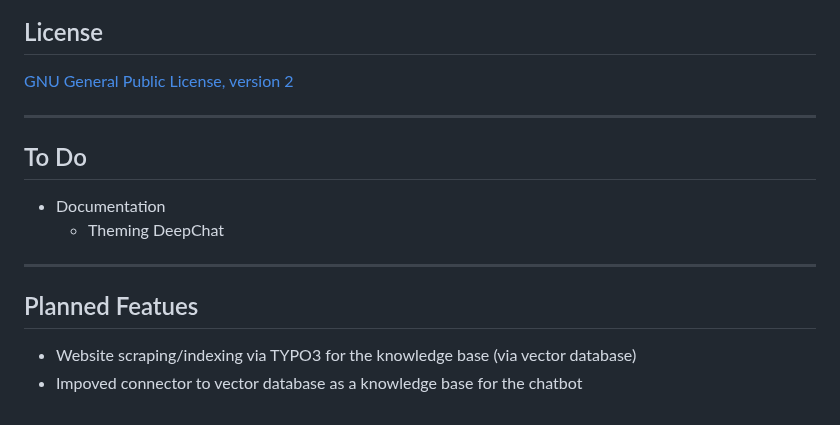
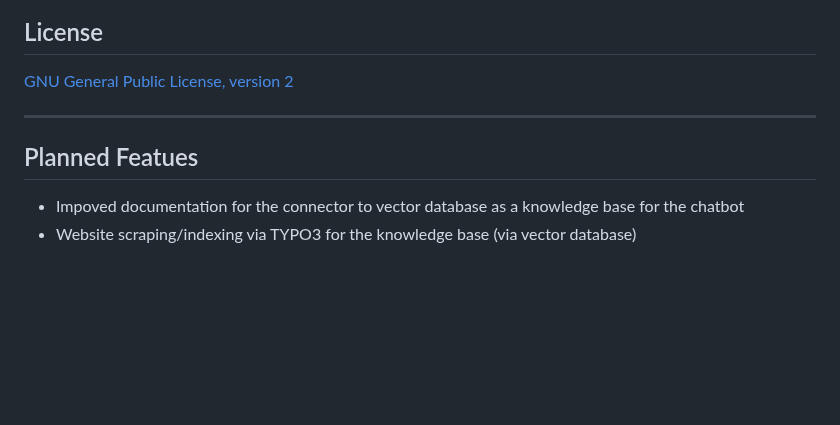
Before and after one commit to undkonsorten/easychat, a Markdown page: Readme.md, the part around one of its changes. Rendered like a GitHub page; blank space fills up the shorter version.

```diff
--- a/Readme.md
+++ b/Readme.md
@@ -189,16 +215,10 @@ Questions? Suggestions? Support needed? Feel free to 📧 [contact us](https://u
 
 [GNU General Public License, version 2](http://www.gnu.org/licenses/gpl-2.0.html)
 
----
-
-## To Do
-
-* Documentation
-  * Theming DeepChat
 
 ---
 
 ## Planned Featues
 
+* Impoved documentation for the connector to vector database as a knowledge base for the chatbot
 * Website scraping/indexing via TYPO3 for the knowledge base (via vector database)
-* Impoved connector to vector database as a knowledge base for the chatbot
```
Also changed, not shown: other parts of Readme.md (+28 -2 lines), Documentation/Assets/DeepChat.png (added), Documentation/Assets/DeepChat_Thumb.png (added), Documentation/Assets/Styling-TypoScript.png (added), Documentation/Assets/Styling-TypoScript_Thumb.png (added), 2 other files.
